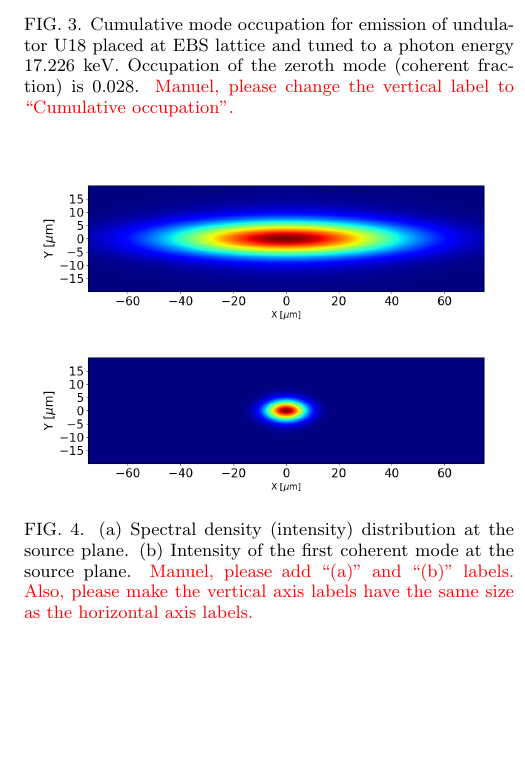
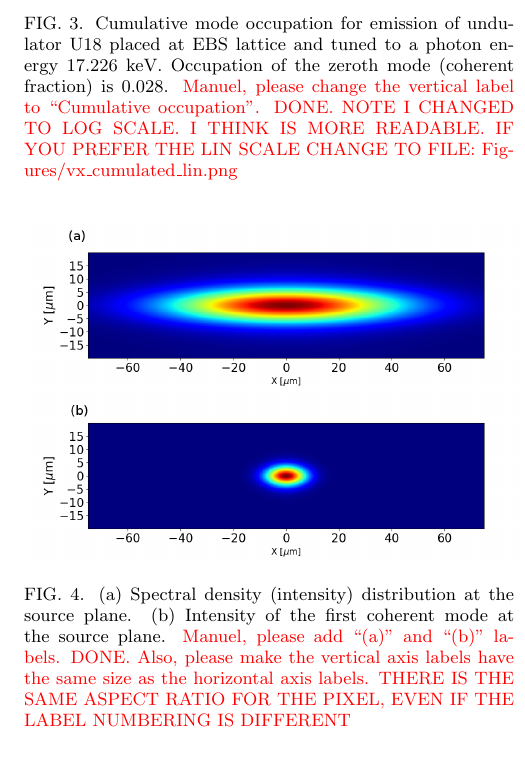
Before and after one commit to davidpaganin/Speckled-cross-spectral-densities, a LaTeX paper (template.tex): part of one column of page 5 of 17, cut so that both start at the same text, the shorter picture padded with empty space. Compiled offline with pdfLaTeX.

Commit message:
figures update

```diff
--- a/template.tex
+++ b/template.tex
@@ -240,15 +240,17 @@ Figure~\ref{spectral_density} shows the spatial extension of the spectral densit
 Figure~\ref{cumulative_mode_occupation} shows a few hundred modes to be needed to represent more than 90\% of the spectral density. The spectral density FWHM (full width at half maximum) has dimensions 71.3$\times$10.9 $\mu$m$^2$. This agrees well with simple estimates considering the source size as a convolution of the undulator emission: $\sigma_\gamma\approx (2.74/4\pi) \sqrt{\lambda L}\approx$9.6 $\mu$m ($\lambda$ is the radiation wavelength and $L$ is the undulator length) with the electron-bunch size ($\sigma_x$=30.2$\mu$m, and $\sigma_y$=1.37$\mu$m for the EBS straight section). The resulting FWHM values are 71.3$\times$10.0 $\mu$m$^2$. The size (FWHM) of the first mode is 12.4$\times$6.11 $\mu$m$^2$.
 
 \begin{figure}
-\includegraphics[trim=15mm 5mm 0 0,clip,width=9.5cm]{Figures/vx_cumulated.png}
-\caption{Cumulative mode occupation for  emission of undulator U18 placed at EBS lattice and tuned to a photon energy 17.226 keV. Occupation of the zeroth mode (coherent fraction) is 0.028. \textcolor{red}{Manuel, please change the vertical label to ``Cumulative occupation''.}}
+%\includegraphics[trim=15mm 5mm 0 0,clip,width=9.5cm]{Figures/vx_cumulated.png}
+\includegraphics[width=7cm]{Figures/vx_cumulated.png}
+\caption{Cumulative mode occupation for  emission of undulator U18 placed at EBS lattice and tuned to a photon energy 17.226 keV. Occupation of the zeroth mode (coherent fraction) is 0.028. \textcolor{red}{Manuel, please change the vertical label to ``Cumulative occupation''. DONE. NOTE I CHANGED TO LOG SCALE. I THINK IS MORE READABLE. IF YOU PREFER THE LIN SCALE CHANGE TO FILE: Figures/vx\_cumulated\_lin.png}}
 \label{cumulative_mode_occupation}
 \end{figure}
 
 \begin{figure}%file plot_spectral_density.py
-\includegraphics[width=9.0cm]{Figures/spectral_density_upto1099.png}
-\includegraphics[width=9.0cm]{Figures/spectral_density_upto0.png}
-\caption{(a) Spectral density (intensity) distribution at the source plane. (b) Intensity of the first coherent mode at the source plane. \textcolor{red}{Manuel, please add ``(a)'' and ``(b)'' labels.  Also, please make the vertical axis labels have the same size as the horizontal axis labels.}}
+%\includegraphics[width=9.0cm]{Figures/spectral_density_upto1099.png}
+%\includegraphics[width=9.0cm]{Figures/spectral_density_upto0.png}
+\includegraphics[width=9.0cm]{Figures/spectral_density.png}
+\caption{(a) Spectral density (intensity) distribution at the source plane. (b) Intensity of the first coherent mode at the source plane. \textcolor{red}{Manuel, please add ``(a)'' and ``(b)'' labels. DONE.  Also, please make the vertical axis labels have the same size as the horizontal axis labels. THERE IS THE SAME ASPECT RATIO FOR THE PIXEL, EVEN IF THE LABEL NUMBERING IS DIFFERENT}}
 \label{spectral_density}
 \end{figure}
 
```
Also changed, not shown: Figures/interference_D_uptomode0000_csd.png, Figures/interference_D_uptomode0003_csd.png, Figures/interference_D_uptomode0004_csd.png, Figures/interference_D_uptomode0006_csd.png, Figures/interference_D_uptomode0018_csd.png, Figures/interference_D_uptomode0019_csd.png, Figures/spectral_density.png (added), Figures/spectral_density_propagated.png (added), Figures/vx_cumulated.png, Figures/vx_cumulated_lin.png (added), Figures/vx_id16a_C1_propagated.png, Figures/vx_id16a_C5_propagated.png, Figures/vx_id16a_C5_propagated_neighbour_mode0019.png, Figures/vx_id16a_C5_propagated_neighbour_mode0019_gray.png (added), 2 more files, 2 other files.
